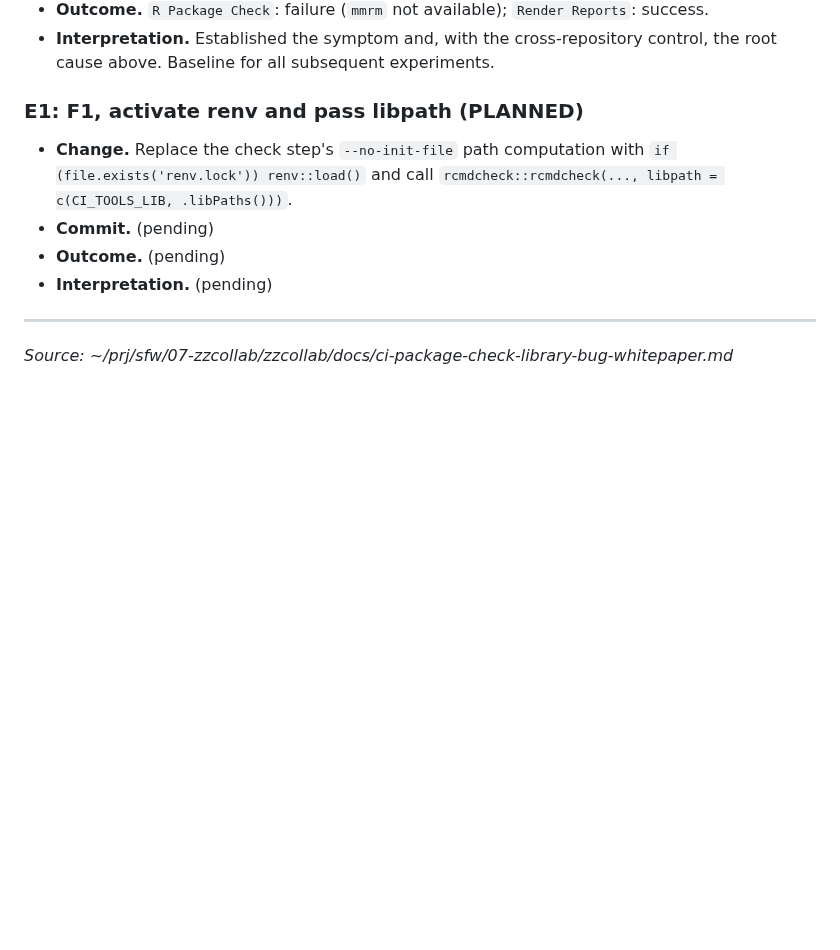
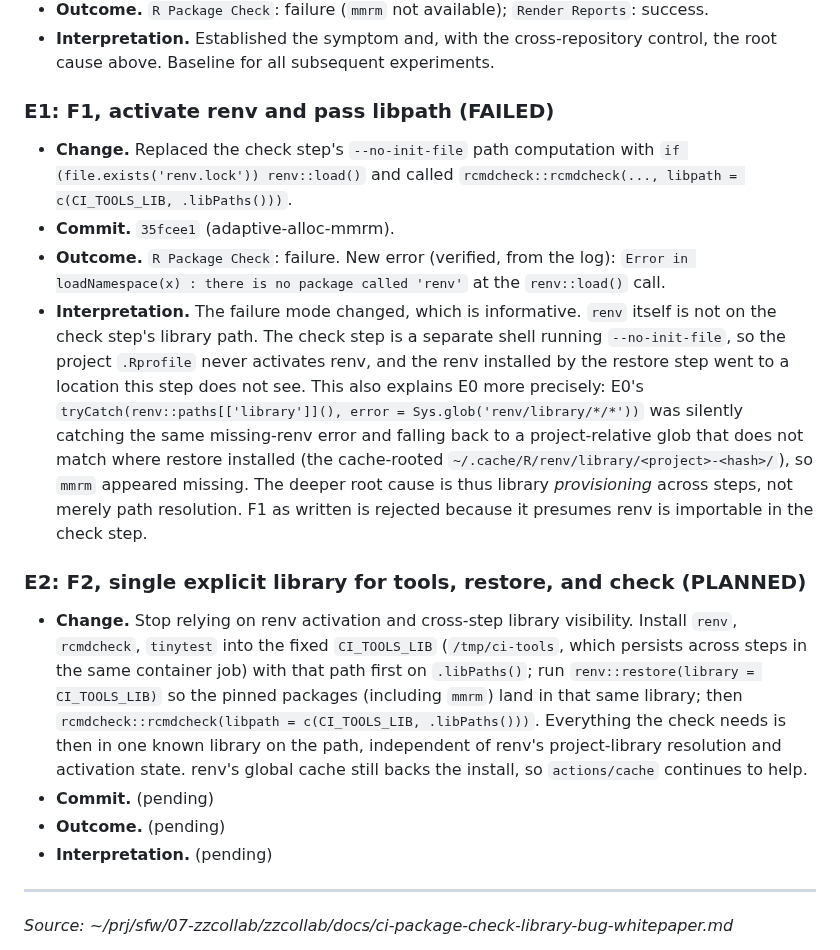
Before and after one commit to rgt47/zzcollab, a Markdown page: docs/ci-package-check-library-bug-whitepaper.md, the part around the change. GitHub-like rendering; blank space fills up the shorter version.

Commit message:
docs(ci-bug): record E1 failure (renv not on check path) + E2 plan

```diff
--- a/docs/ci-package-check-library-bug-whitepaper.md
+++ b/docs/ci-package-check-library-bug-whitepaper.md
@@ -133,11 +133,39 @@ bottom.
 - **Interpretation.** Established the symptom and, with the cross-repository
   control, the root cause above. Baseline for all subsequent experiments.
 
-### E1: F1, activate renv and pass libpath (PLANNED)
+### E1: F1, activate renv and pass libpath (FAILED)
 
-- **Change.** Replace the check step's `--no-init-file` path computation with
-  `if (file.exists('renv.lock')) renv::load()` and call
+- **Change.** Replaced the check step's `--no-init-file` path computation with
+  `if (file.exists('renv.lock')) renv::load()` and called
   `rcmdcheck::rcmdcheck(..., libpath = c(CI_TOOLS_LIB, .libPaths()))`.
+- **Commit.** `35fcee1` (adaptive-alloc-mmrm).
+- **Outcome.** `R Package Check`: failure. New error (verified, from the log):
+  `Error in loadNamespace(x) : there is no package called 'renv'` at the
+  `renv::load()` call.
+- **Interpretation.** The failure mode changed, which is informative. `renv`
+  itself is not on the check step's library path. The check step is a separate
+  shell running `--no-init-file`, so the project `.Rprofile` never activates
+  renv, and the renv installed by the restore step went to a location this step
+  does not see. This also explains E0 more precisely: E0's
+  `tryCatch(renv::paths[['library']](), error = Sys.glob('renv/library/*/*'))`
+  was silently catching the same missing-renv error and falling back to a
+  project-relative glob that does not match where restore installed (the
+  cache-rooted `~/.cache/R/renv/library/<project>-<hash>/`), so `mmrm` appeared
+  missing. The deeper root cause is thus library *provisioning* across steps,
+  not merely path resolution. F1 as written is rejected because it presumes
+  renv is importable in the check step.
+
+### E2: F2, single explicit library for tools, restore, and check (PLANNED)
+
+- **Change.** Stop relying on renv activation and cross-step library visibility.
+  Install `renv`, `rcmdcheck`, `tinytest` into the fixed `CI_TOOLS_LIB`
+  (`/tmp/ci-tools`, which persists across steps in the same container job) with
+  that path first on `.libPaths()`; run `renv::restore(library = CI_TOOLS_LIB)`
+  so the pinned packages (including `mmrm`) land in that same library; then
+  `rcmdcheck::rcmdcheck(libpath = c(CI_TOOLS_LIB, .libPaths()))`. Everything the
+  check needs is then in one known library on the path, independent of renv's
+  project-library resolution and activation state. renv's global cache still
+  backs the install, so `actions/cache` continues to help.
 - **Commit.** (pending)
 - **Outcome.** (pending)
 - **Interpretation.** (pending)
```
